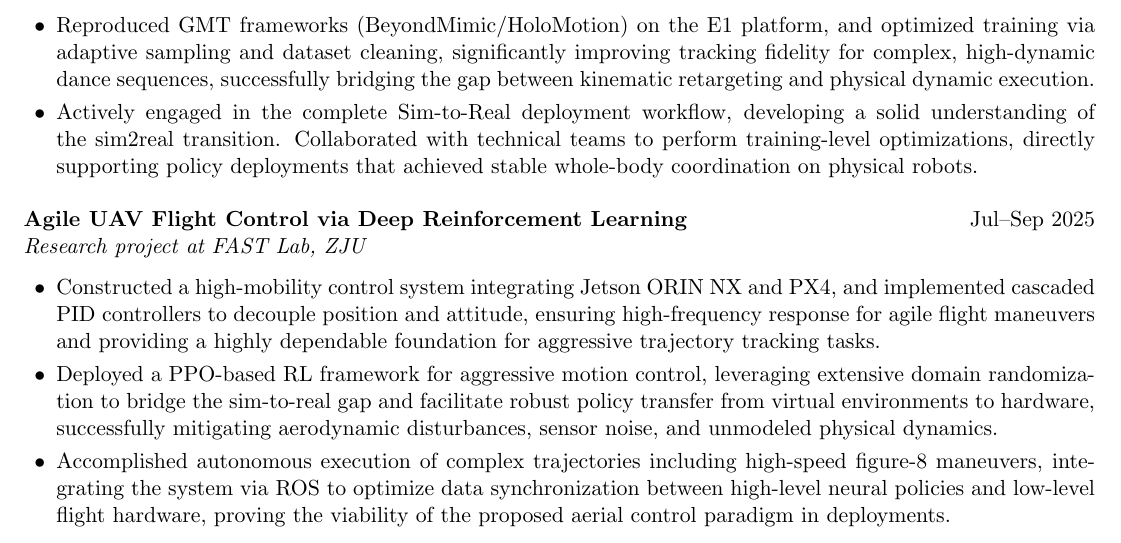
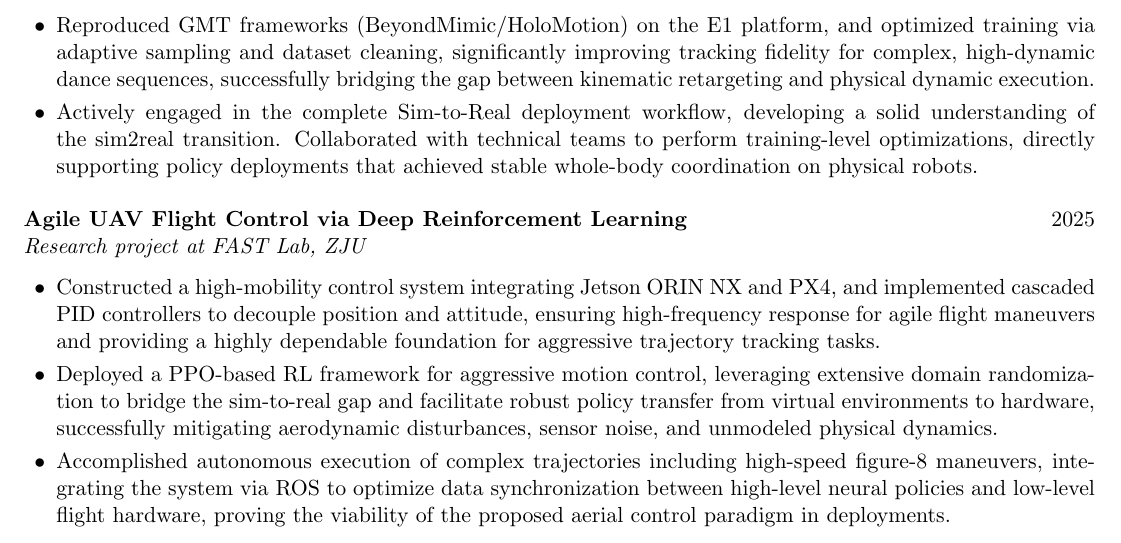
Before and after one commit to NightCat204/NightCat204.github.io, a LaTeX CV (assets/files/cv_EN/CV_Pengyuan_Wang_ZJU.tex): part of page 2 of 2, cut so that both start at the same text. Compiled offline with pdfLaTeX.

Commit message:
fix: 统一UAV项目的时间格式

```diff
--- a/assets/files/cv_EN/CV_Pengyuan_Wang_ZJU.tex
+++ b/assets/files/cv_EN/CV_Pengyuan_Wang_ZJU.tex
@@ -133,7 +133,7 @@ My current research interests focus on machine learning-based control methodolog
 
 \vspace{6pt}
 
-\textbf{Agile UAV Flight Control via Deep Reinforcement Learning} \hfill Jul--Sep 2025 \\
+\textbf{Agile UAV Flight Control via Deep Reinforcement Learning} \hfill 2025 \\
 \textit{Research project at FAST Lab, ZJU}
 \begin{itemize}[nosep,after=\strut, leftmargin=1.5em, itemsep=3pt,label=$\bullet$]
 \item Constructed a high-mobility control system integrating Jetson ORIN NX and PX4, and implemented cascaded PID controllers to decouple position and attitude, ensuring high-frequency response for agile flight maneuvers and providing a highly dependable foundation for aggressive trajectory tracking tasks.
```
Also changed, not shown: assets/files/cv_EN/CV_Pengyuan_Wang_ZJU.pdf, 1 other file.
